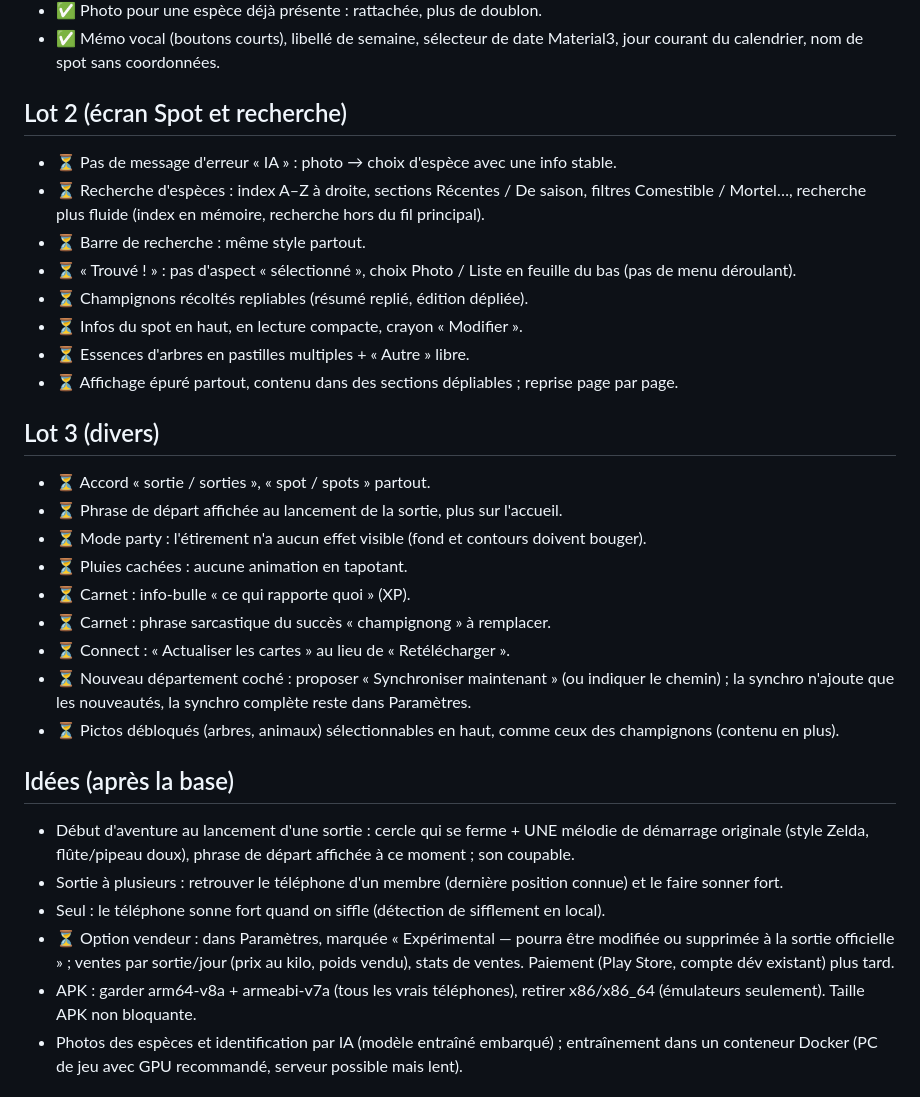
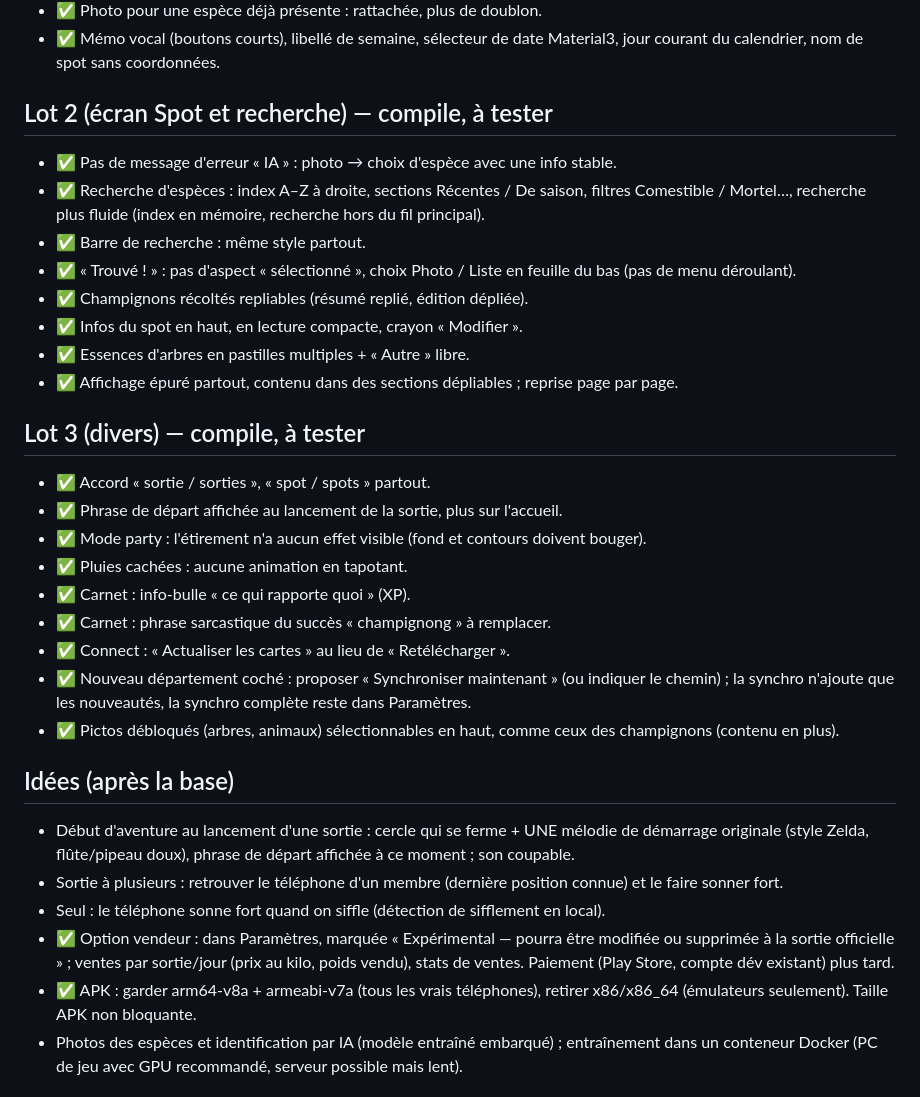
Before and after one commit to PushPull-Tools/Champimap, a Markdown page: docs/RETOURS.md, the part around the change. GitHub-like rendering.

Commit message:
Suivi des retours : lots 2 et 3 faits
Co-Authored-By: Claude Opus 5.5 <noreply@anthropic.com>
Claude-Session: https://claude.ai/code/session_01HJGzrnDnR3ZGoaMHsrjkDU

```diff
--- a/docs/RETOURS.md
+++ b/docs/RETOURS.md
@@ -11,33 +11,33 @@
 - ✅ Photo pour une espèce déjà présente : rattachée, plus de doublon.
 - ✅ Mémo vocal (boutons courts), libellé de semaine, sélecteur de date Material3, jour courant du calendrier, nom de spot sans coordonnées.
 
-## Lot 2 (écran Spot et recherche)
-- ⏳ Pas de message d'erreur « IA » : photo → choix d'espèce avec une info stable.
-- ⏳ Recherche d'espèces : index A–Z à droite, sections Récentes / De saison, filtres Comestible / Mortel…, recherche plus fluide (index en mémoire, recherche hors du fil principal).
-- ⏳ Barre de recherche : même style partout.
-- ⏳ « Trouvé ! » : pas d'aspect « sélectionné », choix Photo / Liste en feuille du bas (pas de menu déroulant).
-- ⏳ Champignons récoltés repliables (résumé replié, édition dépliée).
-- ⏳ Infos du spot en haut, en lecture compacte, crayon « Modifier ».
-- ⏳ Essences d'arbres en pastilles multiples + « Autre » libre.
-- ⏳ Affichage épuré partout, contenu dans des sections dépliables ; reprise page par page.
+## Lot 2 (écran Spot et recherche) — compile, à tester
+- ✅ Pas de message d'erreur « IA » : photo → choix d'espèce avec une info stable.
+- ✅ Recherche d'espèces : index A–Z à droite, sections Récentes / De saison, filtres Comestible / Mortel…, recherche plus fluide (index en mémoire, recherche hors du fil principal).
+- ✅ Barre de recherche : même style partout.
+- ✅ « Trouvé ! » : pas d'aspect « sélectionné », choix Photo / Liste en feuille du bas (pas de menu déroulant).
+- ✅ Champignons récoltés repliables (résumé replié, édition dépliée).
+- ✅ Infos du spot en haut, en lecture compacte, crayon « Modifier ».
+- ✅ Essences d'arbres en pastilles multiples + « Autre » libre.
+- ✅ Affichage épuré partout, contenu dans des sections dépliables ; reprise page par page.
 
-## Lot 3 (divers)
-- ⏳ Accord « sortie / sorties », « spot / spots » partout.
-- ⏳ Phrase de départ affichée au lancement de la sortie, plus sur l'accueil.
-- ⏳ Mode party : l'étirement n'a aucun effet visible (fond et contours doivent bouger).
-- ⏳ Pluies cachées : aucune animation en tapotant.
-- ⏳ Carnet : info-bulle « ce qui rapporte quoi » (XP).
-- ⏳ Carnet : phrase sarcastique du succès « champignong » à remplacer.
-- ⏳ Connect : « Actualiser les cartes » au lieu de « Retélécharger ».
-- ⏳ Nouveau département coché : proposer « Synchroniser maintenant » (ou indiquer le chemin) ; la synchro n'ajoute que les nouveautés, la synchro complète reste dans Paramètres.
-- ⏳ Pictos débloqués (arbres, animaux) sélectionnables en haut, comme ceux des champignons (contenu en plus).
+## Lot 3 (divers) — compile, à tester
+- ✅ Accord « sortie / sorties », « spot / spots » partout.
+- ✅ Phrase de départ affichée au lancement de la sortie, plus sur l'accueil.
+- ✅ Mode party : l'étirement n'a aucun effet visible (fond et contours doivent bouger).
+- ✅ Pluies cachées : aucune animation en tapotant.
+- ✅ Carnet : info-bulle « ce qui rapporte quoi » (XP).
+- ✅ Carnet : phrase sarcastique du succès « champignong » à remplacer.
+- ✅ Connect : « Actualiser les cartes » au lieu de « Retélécharger ».
+- ✅ Nouveau département coché : proposer « Synchroniser maintenant » (ou indiquer le chemin) ; la synchro n'ajoute que les nouveautés, la synchro complète reste dans Paramètres.
+- ✅ Pictos débloqués (arbres, animaux) sélectionnables en haut, comme ceux des champignons (contenu en plus).
 
 ## Idées (après la base)
 - Début d'aventure au lancement d'une sortie : cercle qui se ferme + UNE mélodie de démarrage originale (style Zelda, flûte/pipeau doux), phrase de départ affichée à ce moment ; son coupable.
 - Sortie à plusieurs : retrouver le téléphone d'un membre (dernière position connue) et le faire sonner fort.
 - Seul : le téléphone sonne fort quand on siffle (détection de sifflement en local).
-- ⏳ Option vendeur : dans Paramètres, marquée « Expérimental — pourra être modifiée ou supprimée à la sortie officielle » ; ventes par sortie/jour (prix au kilo, poids vendu), stats de ventes. Paiement (Play Store, compte dév existant) plus tard.
-- APK : garder arm64-v8a + armeabi-v7a (tous les vrais téléphones), retirer x86/x86_64 (émulateurs seulement). Taille APK non bloquante.
+- ✅ Option vendeur : dans Paramètres, marquée « Expérimental — pourra être modifiée ou supprimée à la sortie officielle » ; ventes par sortie/jour (prix au kilo, poids vendu), stats de ventes. Paiement (Play Store, compte dév existant) plus tard.
+- ✅ APK : garder arm64-v8a + armeabi-v7a (tous les vrais téléphones), retirer x86/x86_64 (émulateurs seulement). Taille APK non bloquante.
 - Photos des espèces et identification par IA (modèle entraîné embarqué) ; entraînement dans un conteneur Docker (PC de jeu avec GPU recommandé, serveur possible mais lent).
 
 ## Couverture France (puis monde)
```
